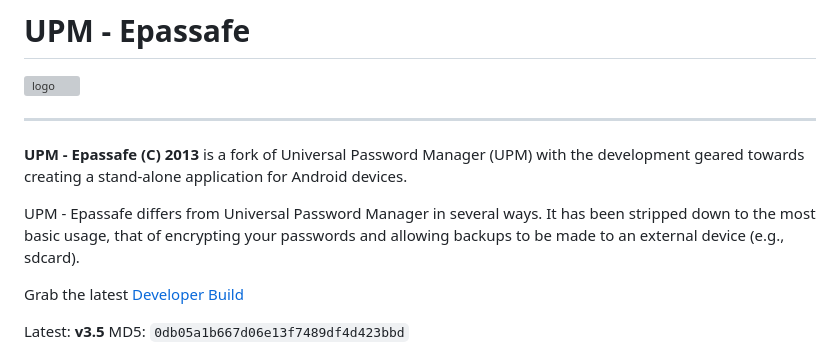
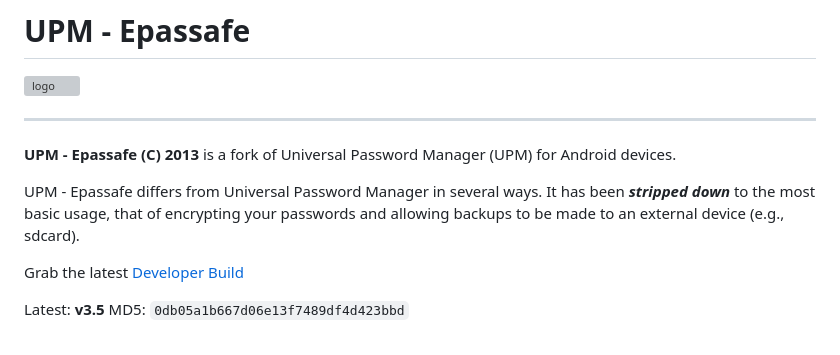
Before and after one commit to appatalks/Epassafe, a Markdown page: README.md, the part around the change. Drawn GitHub-style; grey boxes are pictures that could not be loaded.

```diff
--- a/README.md
+++ b/README.md
@@ -4,9 +4,9 @@
 
 ---
 
-**UPM - Epassafe (C) 2013** is a fork of Universal Password Manager (UPM) with the development geared towards creating a stand-alone application for Android devices.
+**UPM - Epassafe (C) 2013** is a fork of Universal Password Manager (UPM) for Android devices.
 
-UPM - Epassafe differs from Universal Password Manager in several ways. It has been stripped down to the most basic usage, that of encrypting your passwords and allowing backups to be made to an external device (e.g., sdcard).
+UPM - Epassafe differs from Universal Password Manager in several ways. It has been ***stripped down*** to the most basic usage, that of encrypting your passwords and allowing backups to be made to an external device (e.g., sdcard).
 
 Grab the latest [Developer Build](https://github.com/appatalks/Epassafe/raw/master/app/build/outputs/apk/debug/app-debug.apk)
 
```
